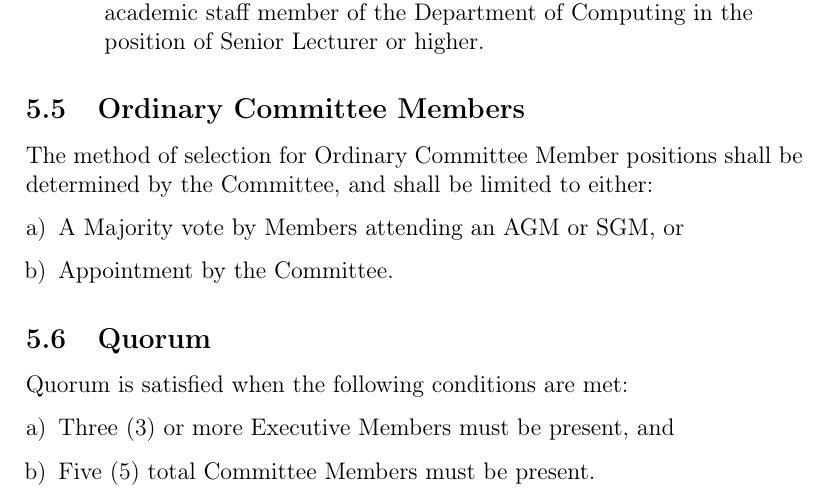
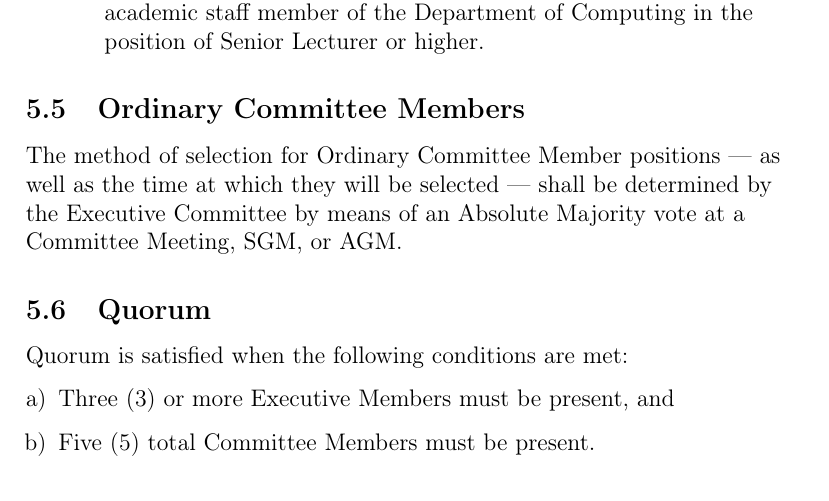
Before and after one commit to ComSSA/misc, a LaTeX document (constitution.tex): part of page 5 of 20, cut so that both start at the same text. Compiled offline with pdfLaTeX.

Commit message:
Initial commit for change 5

```diff
--- a/constitution.tex
+++ b/constitution.tex
@@ -179,12 +179,7 @@ To be considered for an office bearer position, a Nominee must meet all of the f
 
 \subsection{Ordinary Committee Members}
 
-The method of selection for Ordinary Committee Member positions shall be determined by the Committee, and shall be limited to either:
-
-\begin{enumerate}[a)]
-	\item A Majority vote by Members attending an AGM or SGM, or
-	\item Appointment by the Committee.
-\end{enumerate}
+The method of selection for Ordinary Committee Member positions --- as well as the time at which they will be selected --- shall be determined by the Executive Committee by means of an Absolute Majority vote at a Committee Meeting, SGM, or AGM.
 
 \subsection{Quorum}
 
```
